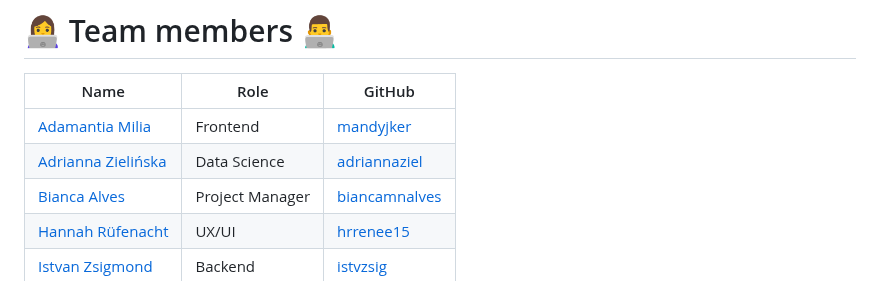
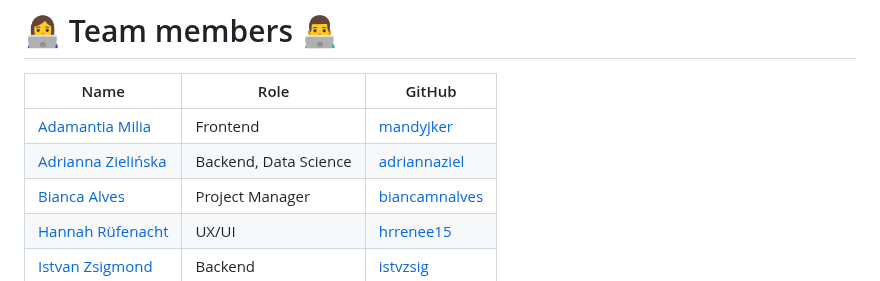
Before and after one commit to WomenPlusPlus/deploy-impact-23-shift-2, a Markdown page: README.md, the part around the change. Drawn GitHub-style.

```diff
--- a/README.md
+++ b/README.md
@@ -63,7 +63,7 @@ included in repository files
 | Name                                                                         | Role            | GitHub                                            |
 |------------------------------------------------------------------------------|-----------------|---------------------------------------------------|
 | [Adamantia Milia](https://www.linkedin.com/in/adamantia-milia/)              | Frontend        | [mandyjker](https://github.com/mandyjker)         |
-| [Adrianna Zielińska](https://www.linkedin.com/in/adriannazielinska/)         | Data Science    | [adriannaziel](https://github.com/adriannaziel)   |
+| [Adrianna Zielińska](https://www.linkedin.com/in/adriannazielinska/)         | Backend, Data Science    | [adriannaziel](https://github.com/adriannaziel)   |
 | [Bianca Alves](https://www.linkedin.com/in/biancaalves/)                     | Project Manager | [biancamnalves](https://github.com/biancamnalves) |
 | [Hannah Rüfenacht](https://www.linkedin.com/in/hannahrufenacht/)             | UX/UI           | [hrrenee15](https://github.com/hrrenee15)         |
 | [Istvan Zsigmond](https://www.linkedin.com/in/istvan-zsigmond/)              | Backend         | [istvzsig](https://github.com/istvzsig)           |
```
